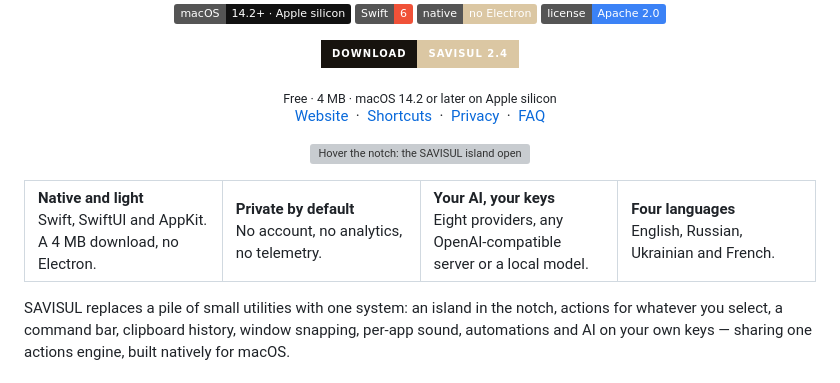
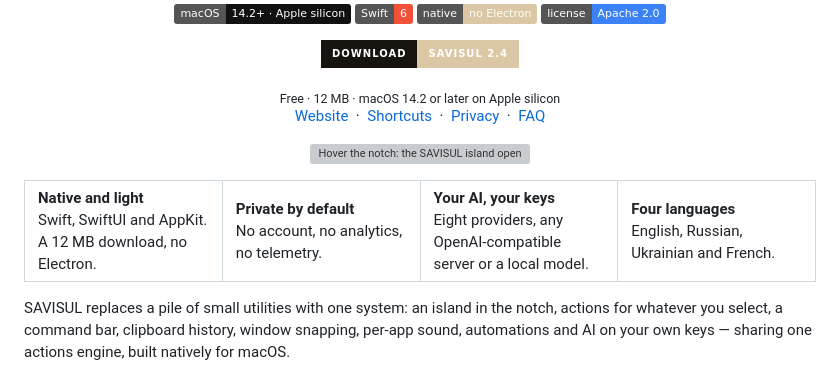
Before and after one commit to mouldloft/SAVISUL, a Markdown page: README.md, the part around the change. Rendered like a GitHub page; badges without logos; grey boxes are pictures that could not be loaded.

Commit message:
Give the README the 2.4 download size.

```diff
--- a/README.md
+++ b/README.md
@@ -22,7 +22,7 @@
 </p>
 
 <p align="center">
-  <sub>Free · 4 MB · macOS 14.2 or later on Apple silicon</sub><br>
+  <sub>Free · 12 MB · macOS 14.2 or later on Apple silicon</sub><br>
   <a href="https://www.savisul.com">Website</a>
   &nbsp;·&nbsp;
   <a href="#keyboard-shortcuts">Shortcuts</a>
@@ -38,7 +38,7 @@
 
 <table>
   <tr>
-    <td width="25%" valign="top"><b>Native and light</b><br>Swift, SwiftUI and AppKit. A 4 MB download, no Electron.</td>
+    <td width="25%" valign="top"><b>Native and light</b><br>Swift, SwiftUI and AppKit. A 12 MB download, no Electron.</td>
     <td width="25%" valign="top"><b>Private by default</b><br>No account, no analytics, no telemetry.</td>
     <td width="25%" valign="top"><b>Your AI, your keys</b><br>Eight providers, any OpenAI-compatible server or a local model.</td>
     <td width="25%" valign="top"><b>Four languages</b><br>English, Russian, Ukrainian and French.</td>
```
